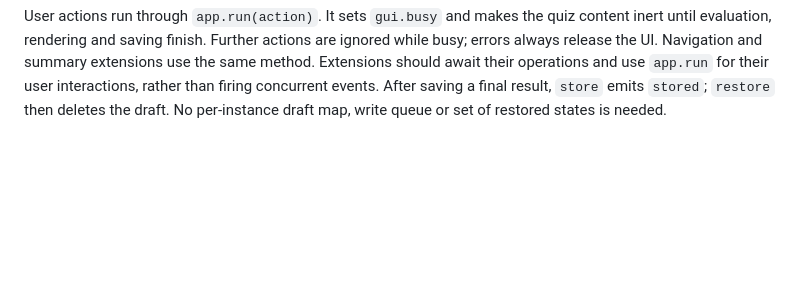
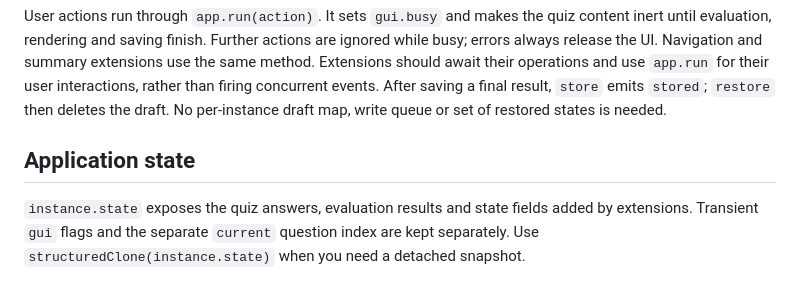
Before and after one commit to ccmjs/quiz, a Markdown page: README.md, the part around the change. GitHub-like rendering; blank space fills up the shorter version.

Commit message:
update README; add section on application state and quiz instance management

```diff
--- a/README.md
+++ b/README.md
@@ -131,3 +131,9 @@ extensions use the same method. Extensions should await their operations and use
 `app.run` for their user interactions, rather than firing concurrent events.
 After saving a final result, `store` emits `stored`; `restore` then deletes the
 draft. No per-instance draft map, write queue or set of restored states is needed.
+
+## Application state
+
+`instance.state` exposes the quiz answers, evaluation results and state fields added
+by extensions. Transient `gui` flags and the separate `current` question index are
+kept separately. Use `structuredClone(instance.state)` when you need a detached snapshot.
```
